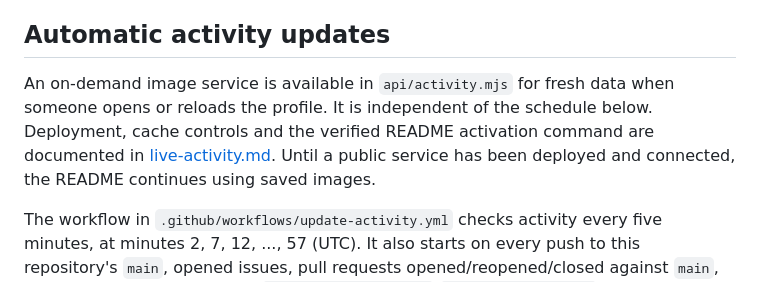
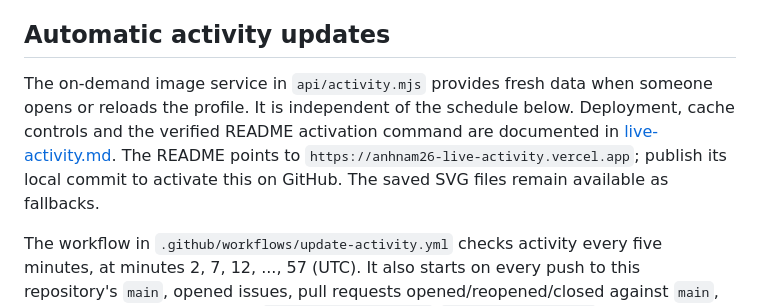
Before and after one commit to anhnam26/anhnam26, a Markdown page: docs/profile-maintenance.md, the part around the change. Drawn GitHub-style.

```diff
--- a/docs/profile-maintenance.md
+++ b/docs/profile-maintenance.md
@@ -126,11 +126,12 @@ Operations mode. Keep the creator credit linked to `neongi_yt` on TikTok.
 
 ## Automatic activity updates
 
-An on-demand image service is available in `api/activity.mjs` for fresh data
+The on-demand image service in `api/activity.mjs` provides fresh data
 when someone opens or reloads the profile. It is independent of the schedule
 below. Deployment, cache controls and the verified README activation command
-are documented in [live-activity.md](live-activity.md). Until a public service
-has been deployed and connected, the README continues using saved images.
+are documented in [live-activity.md](live-activity.md). The README points to
+`https://anhnam26-live-activity.vercel.app`; publish its local commit to activate
+this on GitHub. The saved SVG files remain available as fallbacks.
 
 The workflow in `.github/workflows/update-activity.yml` checks activity every
 five minutes, at minutes 2, 7, 12, ..., 57 (UTC). It also starts on every push
```
Also changed, not shown: README.md (+3 -3 lines), docs/live-activity.md (+28 -9 lines).
